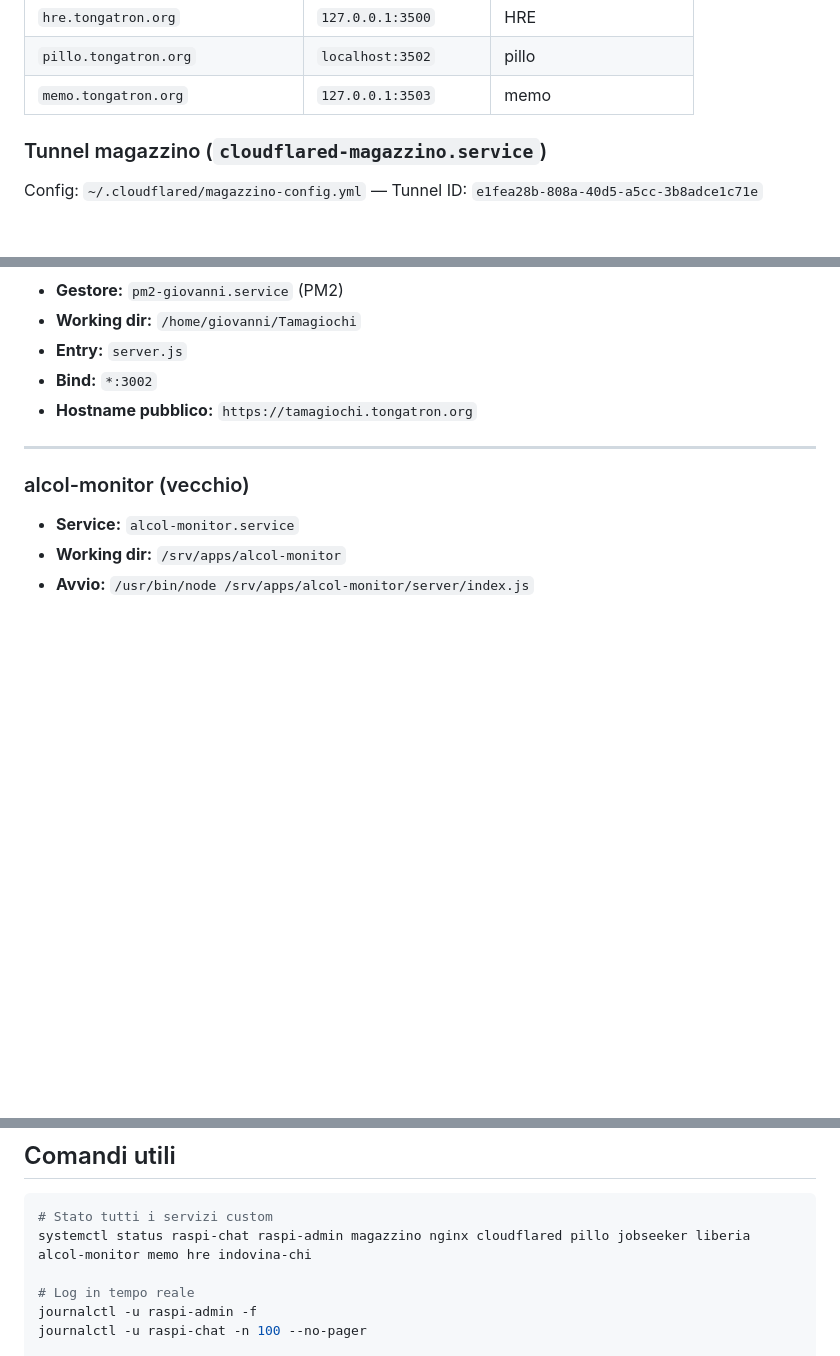
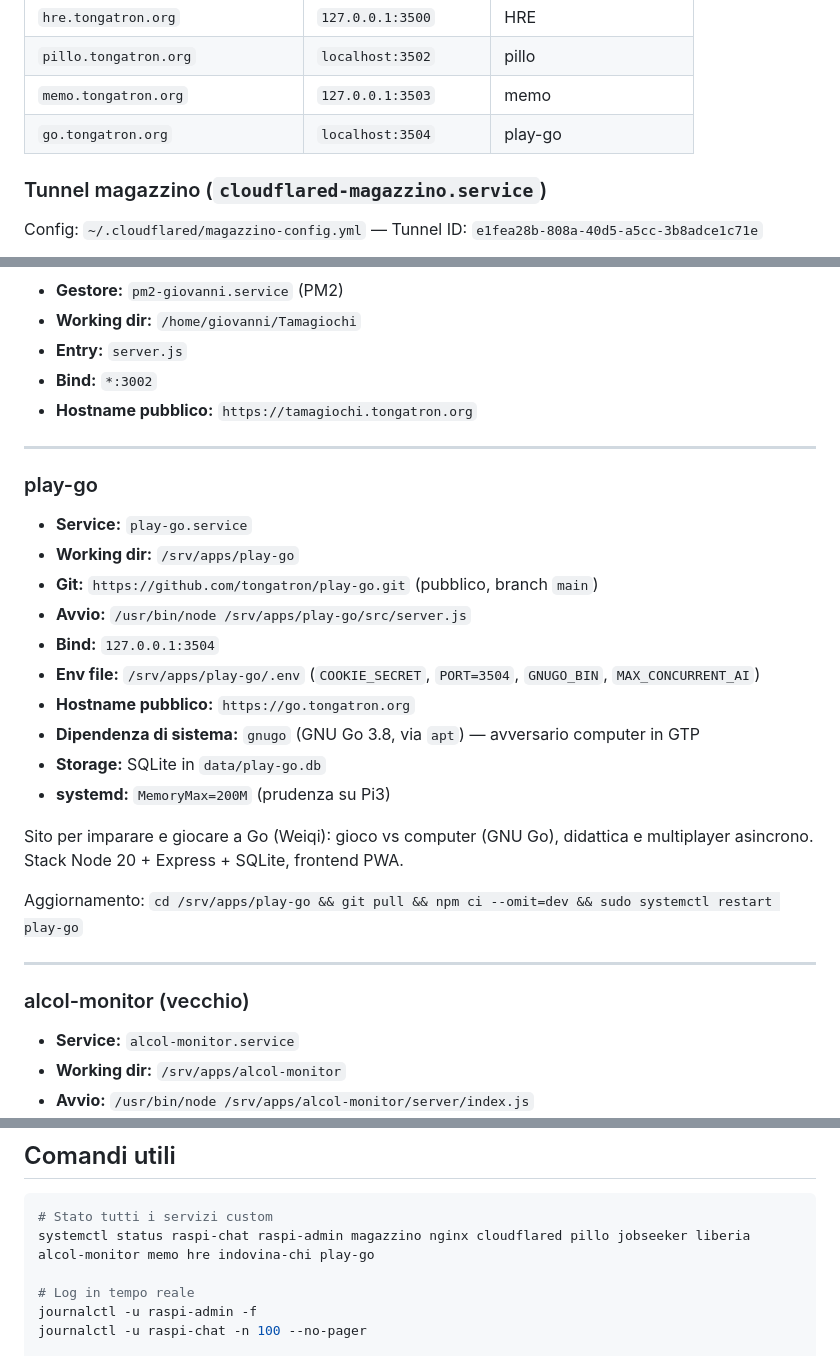
Before and after one commit to tongatron/play-go, a Markdown page: raspi3.md, 3 parts joined by grey strips. GitHub-like rendering; blank space fills up the shorter version.

Commit message:
docs(deploy): registra play-go in raspi3.md (porta 3504, go.tongatron.org)
Servizio deployato sul Pi3: systemd play-go.service, tunnel Cloudflare
go.tongatron.org → localhost:3504, dipendenza gnugo. T039-T040.

Co-Authored-By: Claude Opus 4.8 <noreply@anthropic.com>

````diff
--- a/raspi3.md
+++ b/raspi3.md
@@ -48,6 +48,7 @@ Config: `/etc/cloudflared/config.yml` — Tunnel ID: `8521f89c-9038-474b-886b-71
 | `hre.tongatron.org` | `127.0.0.1:3500` | HRE |
 | `pillo.tongatron.org` | `localhost:3502` | pillo |
 | `memo.tongatron.org` | `127.0.0.1:3503` | memo |
+| `go.tongatron.org` | `localhost:3504` | play-go |
 
 ### Tunnel magazzino (`cloudflared-magazzino.service`)
 
@@ -240,6 +242,26 @@ Gioco indovina-chi online.
 
 ---
 
+### play-go
+
+- **Service:** `play-go.service`
+- **Working dir:** `/srv/apps/play-go`
+- **Git:** `https://github.com/tongatron/play-go.git` (pubblico, branch `main`)
+- **Avvio:** `/usr/bin/node /srv/apps/play-go/src/server.js`
+- **Bind:** `127.0.0.1:3504`
+- **Env file:** `/srv/apps/play-go/.env` (`COOKIE_SECRET`, `PORT=3504`, `GNUGO_BIN`, `MAX_CONCURRENT_AI`)
+- **Hostname pubblico:** `https://go.tongatron.org`
+- **Dipendenza di sistema:** `gnugo` (GNU Go 3.8, via `apt`) — avversario computer in GTP
+- **Storage:** SQLite in `data/play-go.db`
+- **systemd:** `MemoryMax=200M` (prudenza su Pi3)
+
+Sito per imparare e giocare a Go (Weiqi): gioco vs computer (GNU Go), didattica e
+multiplayer asincrono. Stack Node 20 + Express + SQLite, frontend PWA.
+
+Aggiornamento: `cd /srv/apps/play-go && git pull && npm ci --omit=dev && sudo systemctl restart play-go`
+
+---
+
 ### alcol-monitor (vecchio)
 
 - **Service:** `alcol-monitor.service`
@@ -335,7 +357,7 @@ sudo systemctl restart cloudflared.service
 
 ```bash
 # Stato tutti i servizi custom
-systemctl status raspi-chat raspi-admin magazzino nginx cloudflared pillo jobseeker liberia alcol-monitor memo hre indovina-chi
+systemctl status raspi-chat raspi-admin magazzino nginx cloudflared pillo jobseeker liberia alcol-monitor memo hre indovina-chi play-go
 
 # Log in tempo reale
 journalctl -u raspi-admin -f
````
Also changed, not shown: other parts of raspi3.md (+1 -0 lines).
